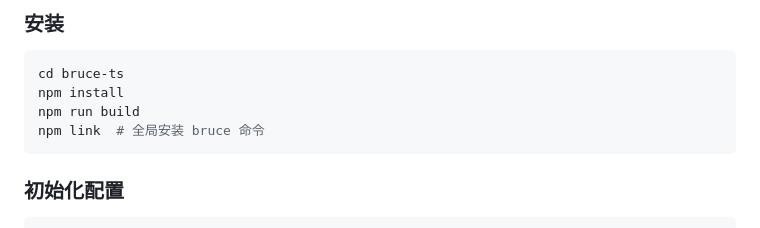
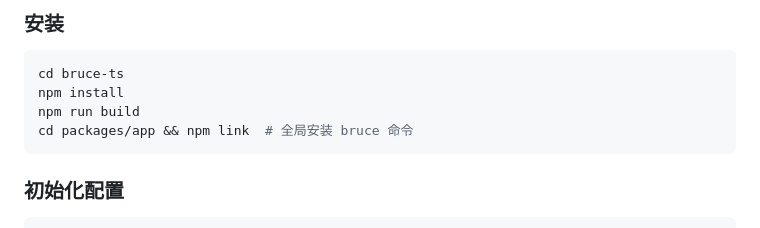
Before and after one commit to Chen-Dixi/nano-bruce, a Markdown page: README.md, the part around the change. GitHub-like rendering.

Commit message:
Fix npm link path in README.md
npm link should be executed in packages/app directory
where bin field is defined, not in bruce-ts root.

Co-Authored-By: Claude Opus 4.7 <noreply@anthropic.com>

````diff
--- a/README.md
+++ b/README.md
@@ -54,7 +54,7 @@
 cd bruce-ts
 npm install
 npm run build
-npm link  # 全局安装 bruce 命令
+cd packages/app && npm link  # 全局安装 bruce 命令
 ```
 
 ### 初始化配置
````
